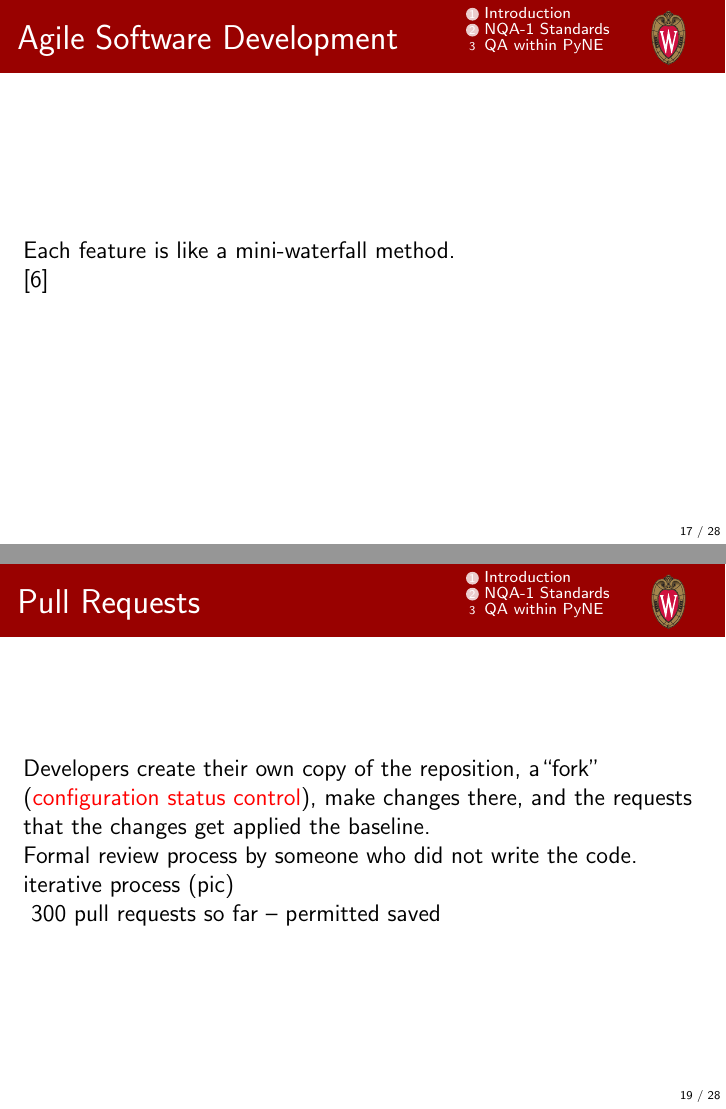
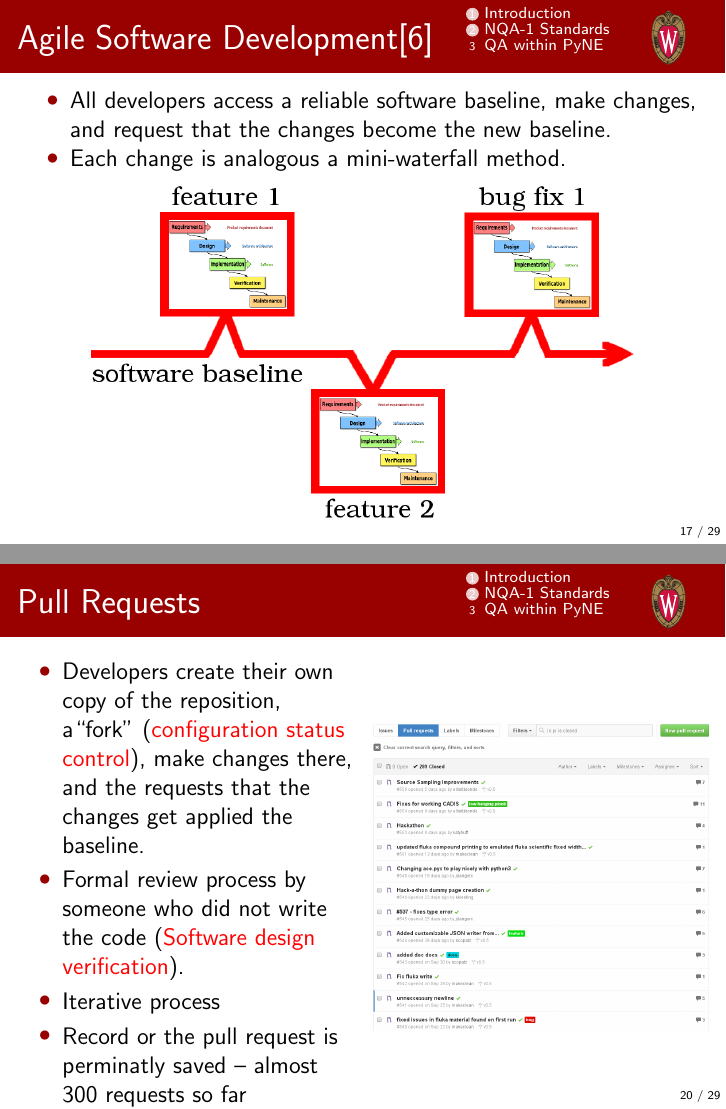
Before and after one commit to elliottbiondo/ans-winter-2014-vnv, LaTeX slides (presentation/presentation.tex): pages 18 and 20 of 29 before the commit and pages 18 and 24 of 33 after it, joined at a grey line. Compiled offline with pdfLaTeX.

Commit message:
More images.

```diff
--- a/presentation/presentation.tex
+++ b/presentation/presentation.tex
@@ -324,8 +322,17 @@ under a program consistent with [the NQA-1 standard]”
 \end{frame}
 %%%%%%%%%%%%%%%%%%%%%%%%%%%%%%%%%%%%%%%%%%%%%%%%%%%%%%%%%%%%%%%%%%%%%%%%%%%%%%%%
 \begin{frame}
+\frametitle{Agile Software Development\cite{larman2004agile}}
+
+\begin{itemize}
+\item{All developers access a reliable software baseline, make changes, and request that the changes become the new baseline.}
+\item{Each change is analogous a mini-waterfall method.}
+\end{itemize}
+
+\centerline{\includegraphics[width=0.8\textwidth]{figures/agile.png}}
+
+\end{frame}
+%%%%%%%%%%%%%%%%%%%%%%%%%%%%%%%%%%%%%%%%%%%%%%%%%%%%%%%%%%%%%%%%%%%%%%%%%%%%%%%%
+\begin{frame}
 \frametitle{Agile Software Development}
 
-Each feature is like a mini-waterfall method.
-
-\cite{larman2004agile}
@@ -355,13 +376,6 @@ The PyNE Git repository is hosted on GitHub.com, this can be thought of as the
 \begin{frame}
 \frametitle{Pull Requests}
 
-Developers create their own copy of the reposition, a``fork''
-(\alert{configuration status control}), make changes there, and the requests
-that the changes get applied the baseline.
-
-Formal review process by someone who did not write the code.
-
-iterative process (pic)
-
-~300 pull requests so far -- permitted saved
-
+\begin{columns}
+\begin{column}{0.5\textwidth}
+    \begin{itemize}
@@ -368,3 +385,15 @@ iterative process (pic)
+    \visible<2->{\item{Formal review process by someone who did not write the code (\alert{Software design verification}).}}
+    \visible<3->{\item{Iterative process}}
+    \visible<4->{\item{Record or the pull request is perminatly saved -- almost 300 requests so far}}
+    \end{itemize}
+\end{column}
+\begin{column}{0.5\textwidth}
+    \only<1>{\includegraphics[width=\textwidth]{figures/PR_prop.png}}
+    \only<2>{\includegraphics[width=\textwidth]{figures/PR_review.png}}
+    \only<3>{\includegraphics[width=\textwidth]{figures/PR_iterative.png}}
+    \only<4>{\includegraphics[width=\textwidth]{figures/PR_closed.png}}
+\end{column}
+\end{columns}
 
 
 \end{frame}
```
Also changed, not shown: presentation/figures/PR_closed.png (added), presentation/figures/PR_iterative.png (added), presentation/figures/PR_prop.png (added), presentation/figures/PR_review.png (added), presentation/figures/agile.png (added), presentation/figures/n_flux.png, presentation/presentation.tex (44 more changed lines).
